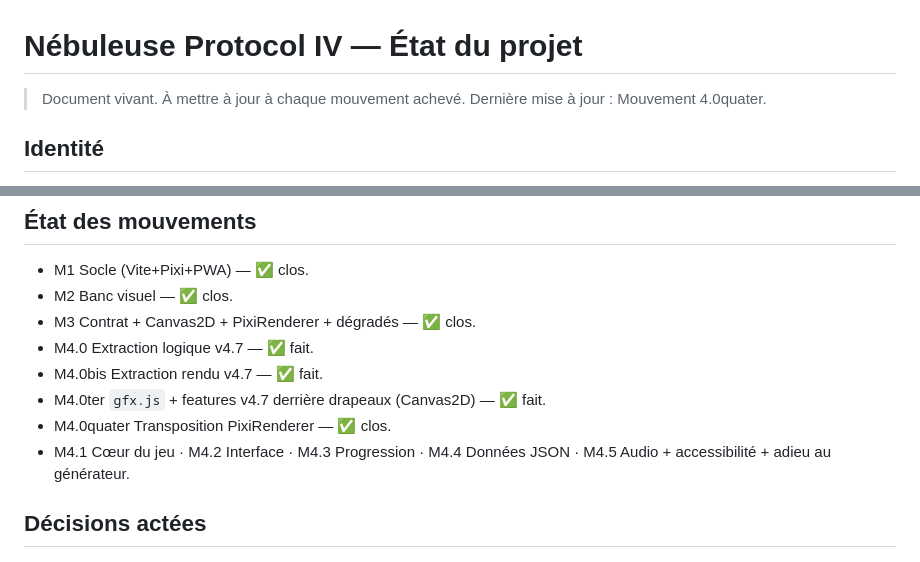
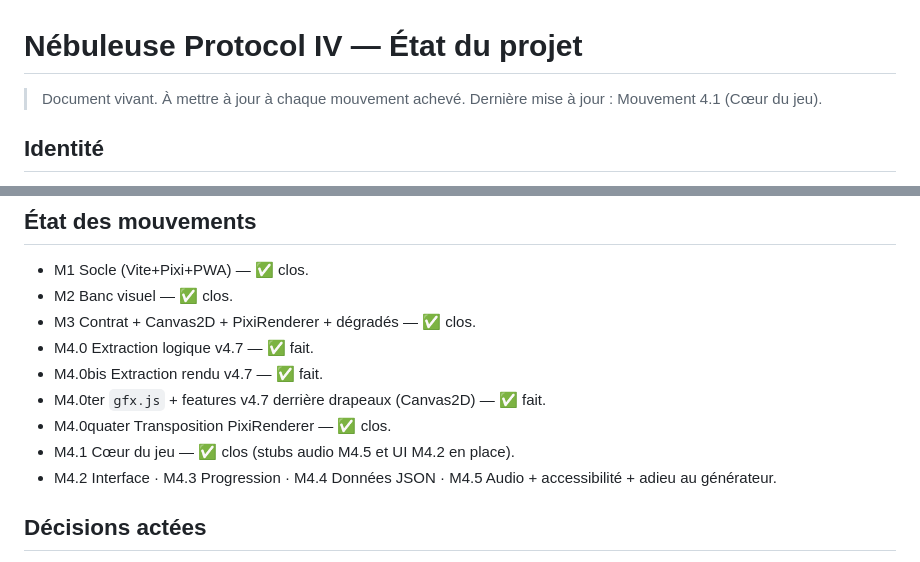
Before and after one commit to LegatronX/nebuleuse-protocol-iv, a Markdown page: docs/ETAT_DU_PROJET.md, 2 parts joined by grey strips. Rendered like a GitHub page.

Commit message:
docs: M4.1 clos — cœur du jeu

```diff
--- a/docs/ETAT_DU_PROJET.md
+++ b/docs/ETAT_DU_PROJET.md
@@ -1,7 +1,7 @@
 # Nébuleuse Protocol IV — État du projet
 
 > Document vivant. À mettre à jour à chaque mouvement achevé.
-> Dernière mise à jour : Mouvement 4.0quater.
+> Dernière mise à jour : Mouvement 4.1 (Cœur du jeu).
 
 ## Identité
 Shoot'em up vertical, PWA installable (portrait). Progression permanente
@@ -33,8 +33,9 @@ visuelle devient une récompense de progression (idée de Christian).
 - M4.0bis Extraction rendu v4.7 — ✅ fait.
 - M4.0ter `gfx.js` + features v4.7 derrière drapeaux (Canvas2D) — ✅ fait.
 - M4.0quater Transposition PixiRenderer — ✅ clos.
-- M4.1 Cœur du jeu · M4.2 Interface · M4.3 Progression ·
-  M4.4 Données JSON · M4.5 Audio + accessibilité + adieu au générateur.
+- M4.1 Cœur du jeu — ✅ clos (stubs audio M4.5 et UI M4.2 en place).
+- M4.2 Interface · M4.3 Progression · M4.4 Données JSON ·
+  M4.5 Audio + accessibilité + adieu au générateur.
 
 ## Décisions actées
 - Source de vérité pour la migration : **v4.7**.
```
